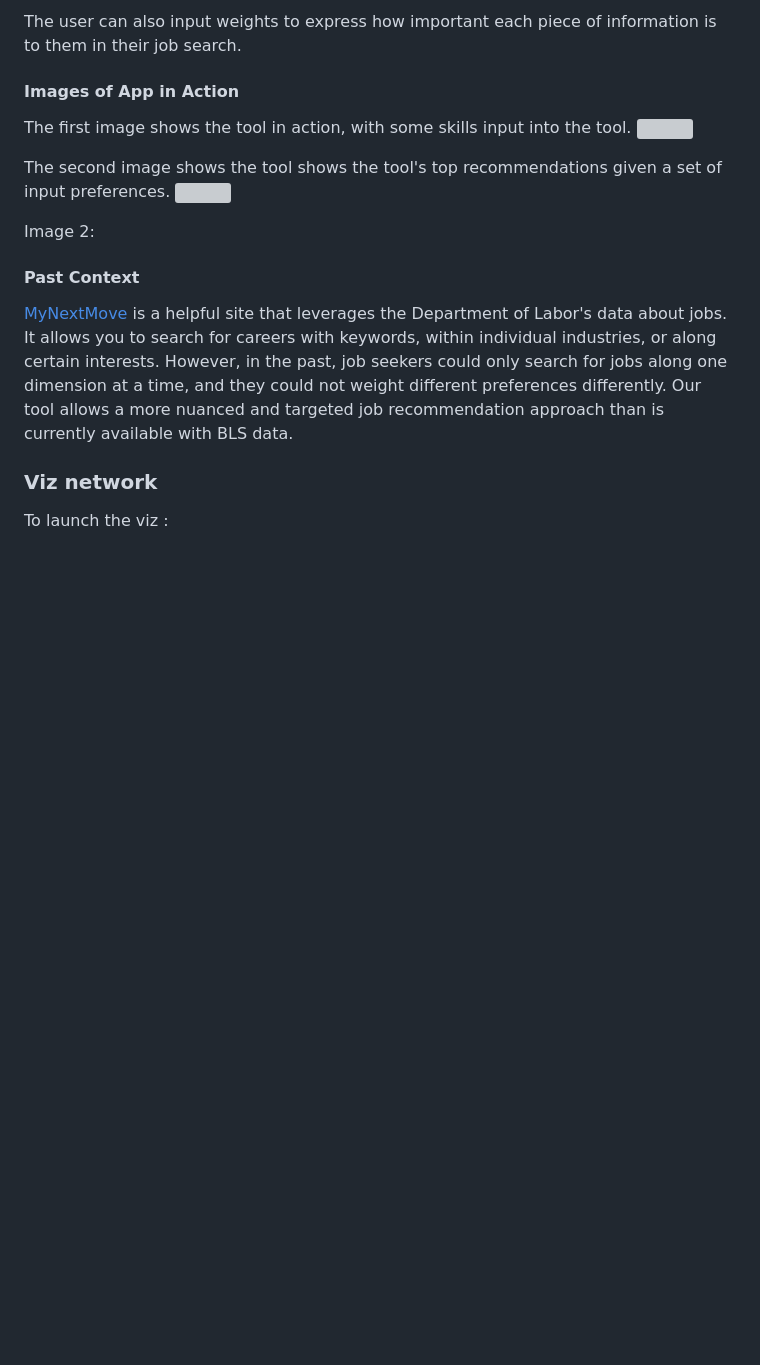
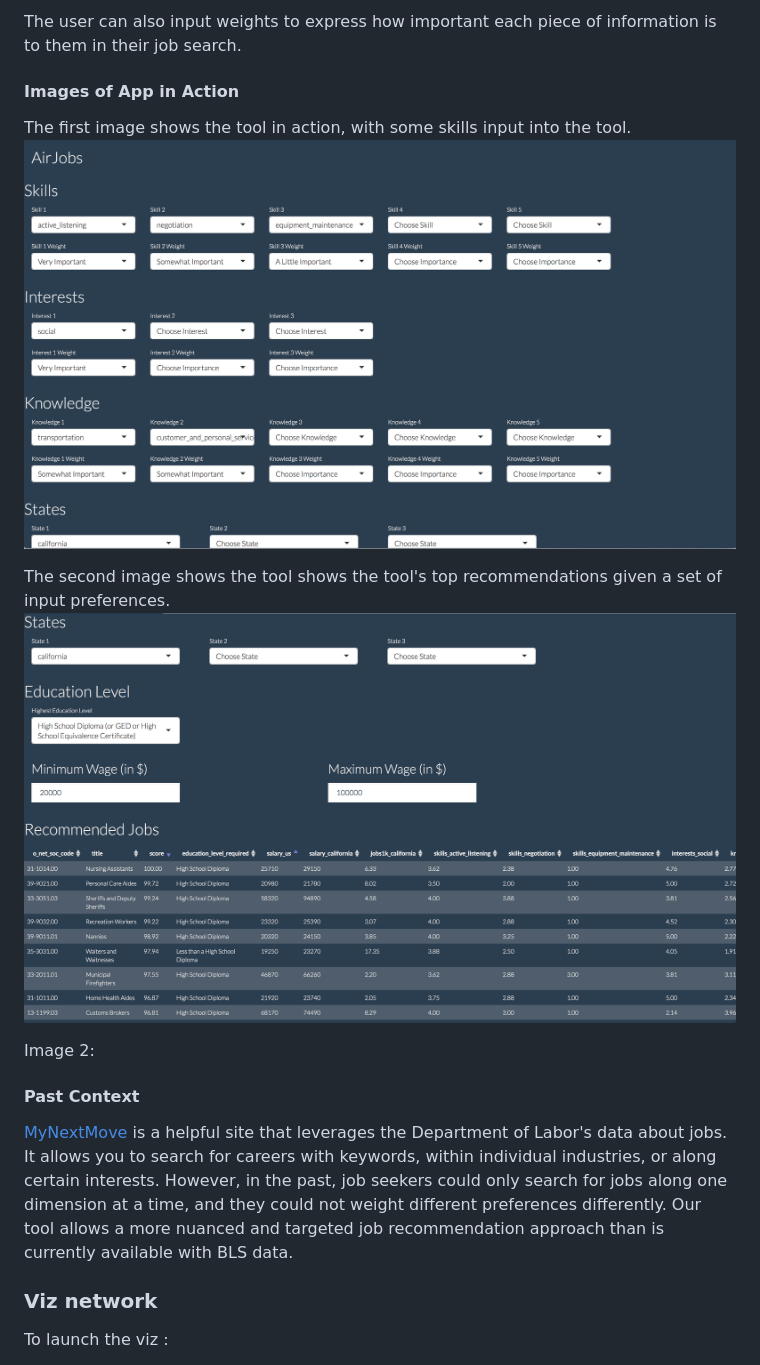
Before and after one commit to NosajGithub/airjobs, a Markdown page: README.md, the part around the change. GitHub-like rendering; pictures changed too: airjobs_01.png (added), airjobs_02.png (added); blank space fills up the shorter version; grey boxes are pictures that could not be loaded.

Commit message:
Adding images

```diff
--- a/README.md
+++ b/README.md
@@ -18,10 +18,10 @@ The user can also input weights to express how important each piece of informati
 #### Images of App in Action
 
 The first image shows the tool in action, with some skills input into the tool.
-<img src=airjobs_01.tiff>
+<img src=airjobs_01.png>
 
 The second image shows the tool shows the tool's top recommendations given a set of input preferences.
-<img src=airjobs_02.tiff>
+<img src=airjobs_02.png>
 
 Image 2:
 
```
Also changed, not shown: 2 other files.
